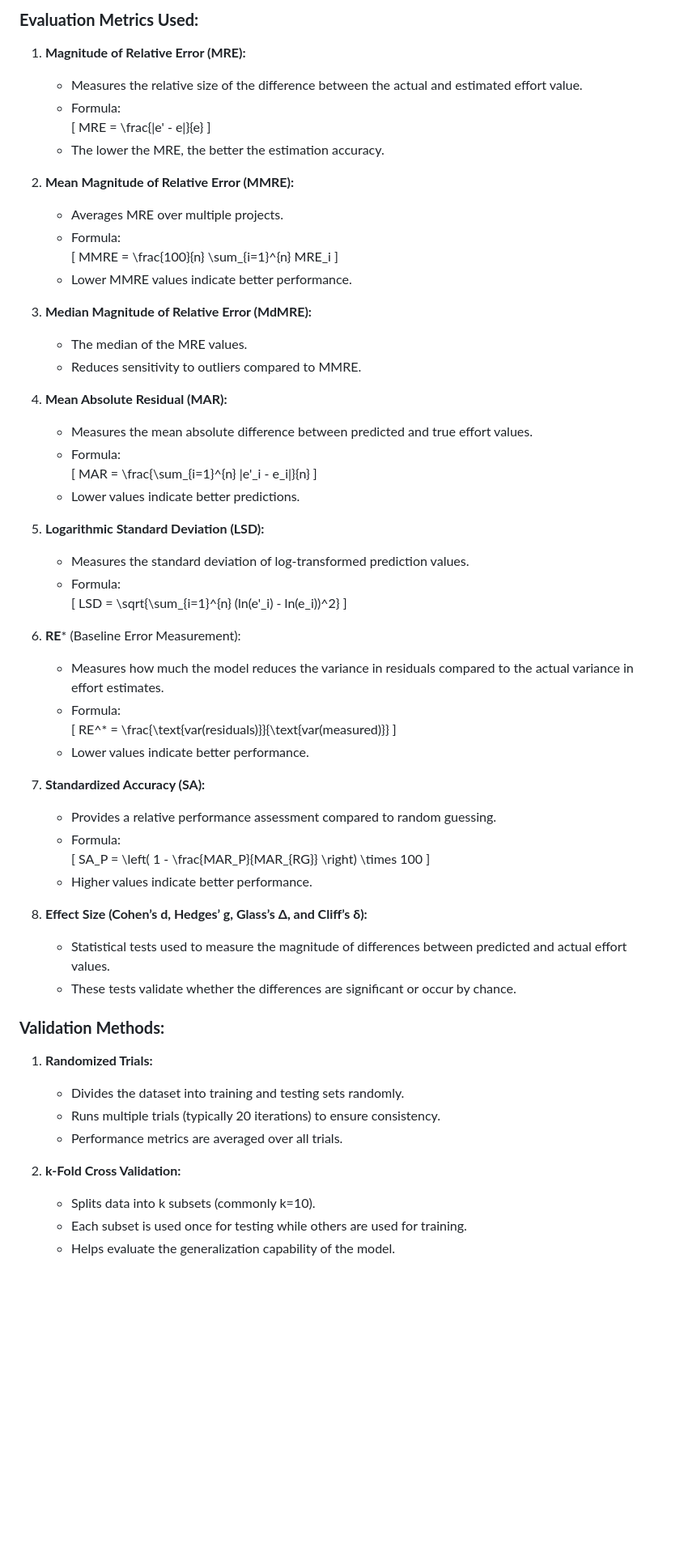
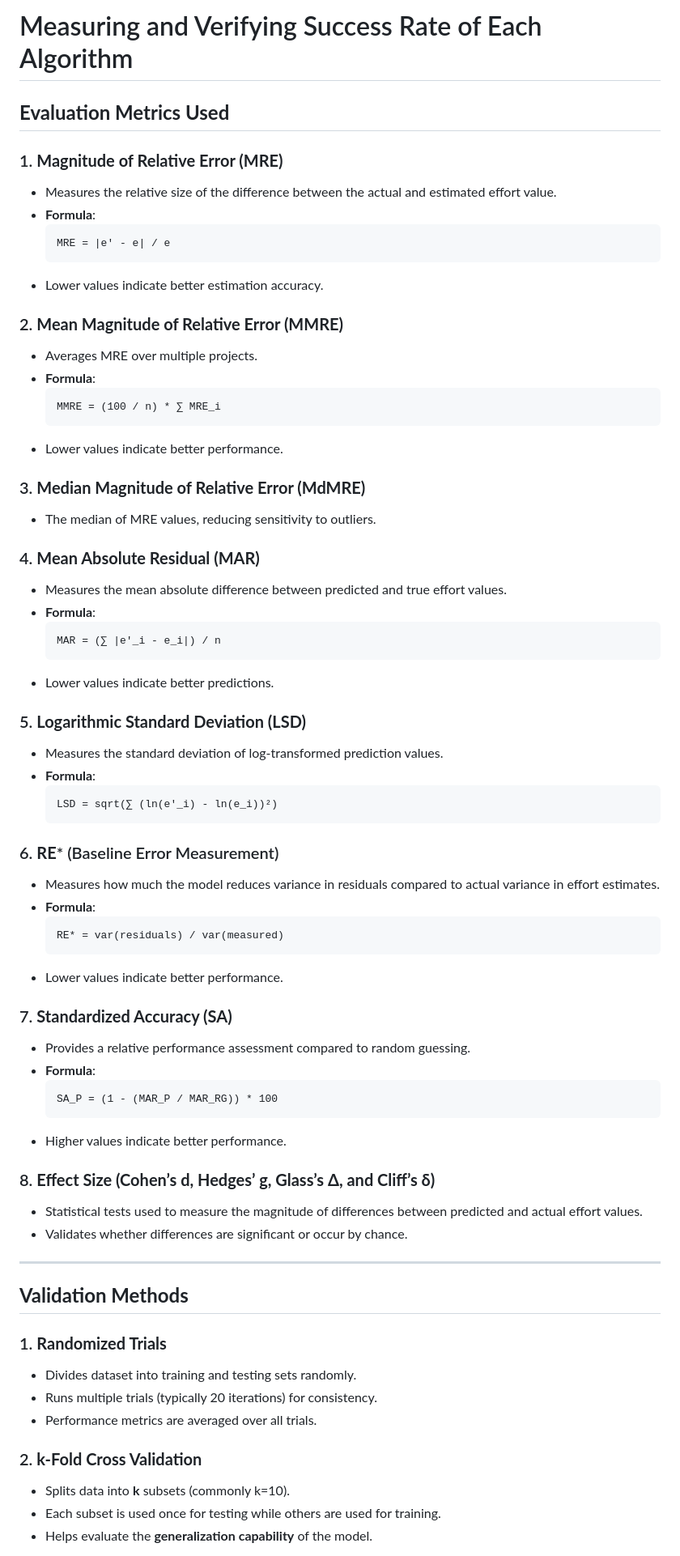
Before and after one commit to YoavLevinger/see, a Markdown page: docs/follow-oss-effort-estimation/evaluation-metrics.md, the part around one of its changes. Shown at 81% size. GitHub-like rendering; blank space fills up the shorter version.

Commit message:
Added article evaluation method for module - format corrected

````diff
--- a/docs/follow-oss-effort-estimation/evaluation-metrics.md
+++ b/docs/follow-oss-effort-estimation/evaluation-metrics.md
@@ -1,67 +1,70 @@
-### **Evaluation Metrics Used:**
-1. **Magnitude of Relative Error (MRE):**
+# Measuring and Verifying Success Rate of Each Algorithm
+
+## **Evaluation Metrics Used**
+### 1. **Magnitude of Relative Error (MRE)**
    - Measures the relative size of the difference between the actual and estimated effort value.
-   - Formula:
-     \[
-     MRE = \frac{|e' - e|}{e}
-     \]
-   - The lower the MRE, the better the estimation accuracy.
+   - **Formula**:
+     ```
+     MRE = |e' - e| / e
+     ```
+   - Lower values indicate better estimation accuracy.
 
-2. **Mean Magnitude of Relative Error (MMRE):**
+### 2. **Mean Magnitude of Relative Error (MMRE)**
    - Averages MRE over multiple projects.
-   - Formula:
-     \[
-     MMRE = \frac{100}{n} \sum_{i=1}^{n} MRE_i
-     \]
-   - Lower MMRE values indicate better performance.
+   - **Formula**:
+     ```
+     MMRE = (100 / n) * ∑ MRE_i
+     ```
+   - Lower values indicate better performance.
 
-3. **Median Magnitude of Relative Error (MdMRE):**
-   - The median of the MRE values.
-   - Reduces sensitivity to outliers compared to MMRE.
+### 3. **Median Magnitude of Relative Error (MdMRE)**
+   - The median of MRE values, reducing sensitivity to outliers.
 
-4. **Mean Absolute Residual (MAR):**
+### 4. **Mean Absolute Residual (MAR)**
    - Measures the mean absolute difference between predicted and true effort values.
-   - Formula:
-     \[
-     MAR = \frac{\sum_{i=1}^{n} |e'_i - e_i|}{n}
-     \]
+   - **Formula**:
+     ```
+     MAR = (∑ |e'_i - e_i|) / n
+     ```
    - Lower values indicate better predictions.
 
-5. **Logarithmic Standard Deviation (LSD):**
+### 5. **Logarithmic Standard Deviation (LSD)**
    - Measures the standard deviation of log-transformed prediction values.
-   - Formula:
-     \[
-     LSD = \sqrt{\sum_{i=1}^{n} (ln(e'_i) - ln(e_i))^2}
-     \]
+   - **Formula**:
+     ```
+     LSD = sqrt(∑ (ln(e'_i) - ln(e_i))²)
+     ```
 
-6. **RE*** (Baseline Error Measurement):
-   - Measures how much the model reduces the variance in residuals compared to the actual variance in effort estimates.
-   - Formula:
-     \[
-     RE^* = \frac{\text{var(residuals)}}{\text{var(measured)}}
-     \]
+### 6. **RE*** (Baseline Error Measurement)
+   - Measures how much the model reduces variance in residuals compared to actual variance in effort estimates.
+   - **Formula**:
+     ```
+     RE* = var(residuals) / var(measured)
+     ```
    - Lower values indicate better performance.
 
-7. **Standardized Accuracy (SA):**
+### 7. **Standardized Accuracy (SA)**
    - Provides a relative performance assessment compared to random guessing.
-   - Formula:
-     \[
-     SA_P = \left( 1 - \frac{MAR_P}{MAR_{RG}} \right) \times 100
-     \]
+   - **Formula**:
+     ```
+     SA_P = (1 - (MAR_P / MAR_RG)) * 100
+     ```
    - Higher values indicate better performance.
 
-8. **Effect Size (Cohen’s d, Hedges’ g, Glass’s Δ, and Cliff’s δ):**
+### 8. **Effect Size (Cohen’s d, Hedges’ g, Glass’s Δ, and Cliff’s δ)**
    - Statistical tests used to measure the magnitude of differences between predicted and actual effort values.
-   - These tests validate whether the differences are significant or occur by chance.
+   - Validates whether differences are significant or occur by chance.
 
-### **Validation Methods:**
-1. **Randomized Trials:**
-   - Divides the dataset into training and testing sets randomly.
-   - Runs multiple trials (typically 20 iterations) to ensure consistency.
+---
+
+## **Validation Methods**
+### 1. **Randomized Trials**
+   - Divides dataset into training and testing sets randomly.
+   - Runs multiple trials (typically 20 iterations) for consistency.
    - Performance metrics are averaged over all trials.
 
-2. **k-Fold Cross Validation:**
-   - Splits data into k subsets (commonly k=10).
+### 2. **k-Fold Cross Validation**
+   - Splits data into **k** subsets (commonly k=10).
    - Each subset is used once for testing while others are used for training.
-   - Helps evaluate the generalization capability of the model.
+   - Helps evaluate the **generalization capability** of the model.
 
````
Also changed, not shown: other parts of docs/follow-oss-effort-estimation/evaluation-metrics.md (+15 -11 lines).
